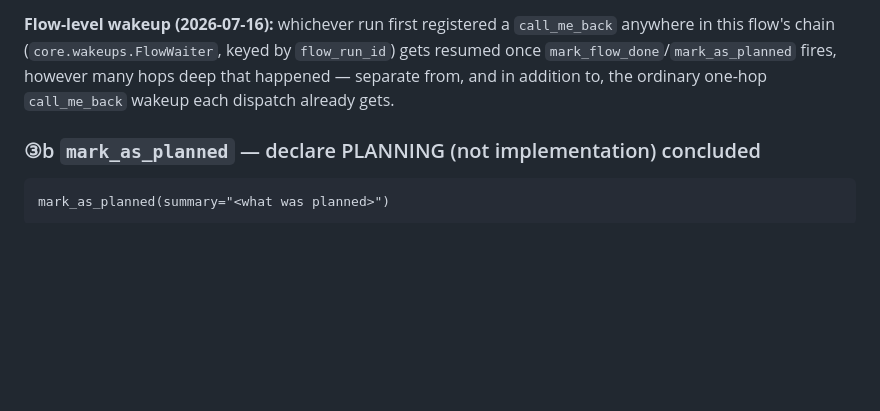
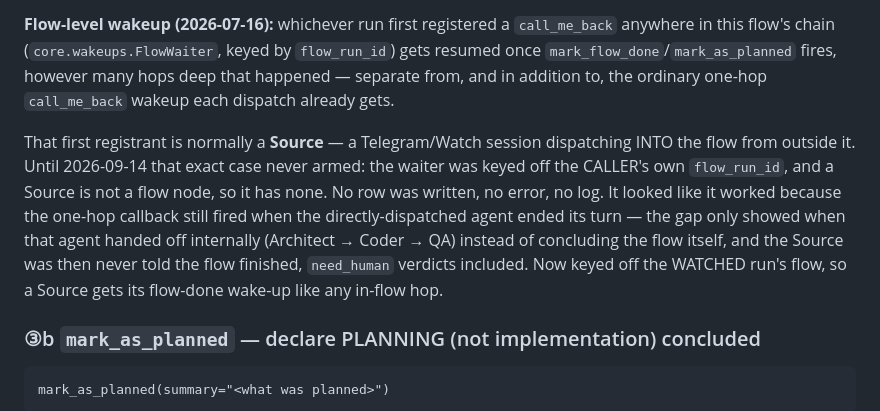
Before and after one commit to tekflox/aw-app-agents-platform-runners, a Markdown page: skills/aw-agents-flow/SKILL.md, the part around the change. Drawn GitHub-style; blank space fills up the shorter version.

Commit message:
docs(agents-flow): the flow-level wakeup never armed for an external Source
The skill already promised "whichever run first registered a call_me_back
anywhere in this flow's chain gets resumed once mark_flow_done fires". That
first registrant is almost always a Source — a Telegram/Watch session
dispatching into the flow from outside it — and that was the one case the
backend never armed, because it keyed the FlowWaiter off the CALLER's own
flow_run_id and a Source is not a flow node.

Fixed in agents-platform-multitenant 1ecb8da (keyed off the watched run's
flow instead). Documenting the case explicitly, and that it was silently
broken until 2026-09-14, so nobody re-derives the old behaviour from a
workaround they built around it.

Co-Authored-By: Claude Opus 5 <noreply@anthropic.com>

````diff
--- a/skills/aw-agents-flow/SKILL.md
+++ b/skills/aw-agents-flow/SKILL.md
@@ -109,6 +109,17 @@ keyed by `flow_run_id`) gets resumed once `mark_flow_done`/`mark_as_planned`
 fires, however many hops deep that happened — separate from, and in addition
 to, the ordinary one-hop `call_me_back` wakeup each dispatch already gets.
 
+That first registrant is normally a **Source** — a Telegram/Watch session
+dispatching INTO the flow from outside it. Until 2026-09-14 that exact case
+never armed: the waiter was keyed off the CALLER's own `flow_run_id`, and a
+Source is not a flow node, so it has none. No row was written, no error, no
+log. It looked like it worked because the one-hop callback still fired when
+the directly-dispatched agent ended its turn — the gap only showed when that
+agent handed off internally (Architect → Coder → QA) instead of concluding
+the flow itself, and the Source was then never told the flow finished,
+`need_human` verdicts included. Now keyed off the WATCHED run's flow, so a
+Source gets its flow-done wake-up like any in-flow hop.
+
 ### ③b `mark_as_planned` — declare PLANNING (not implementation) concluded
 
 ```
````
